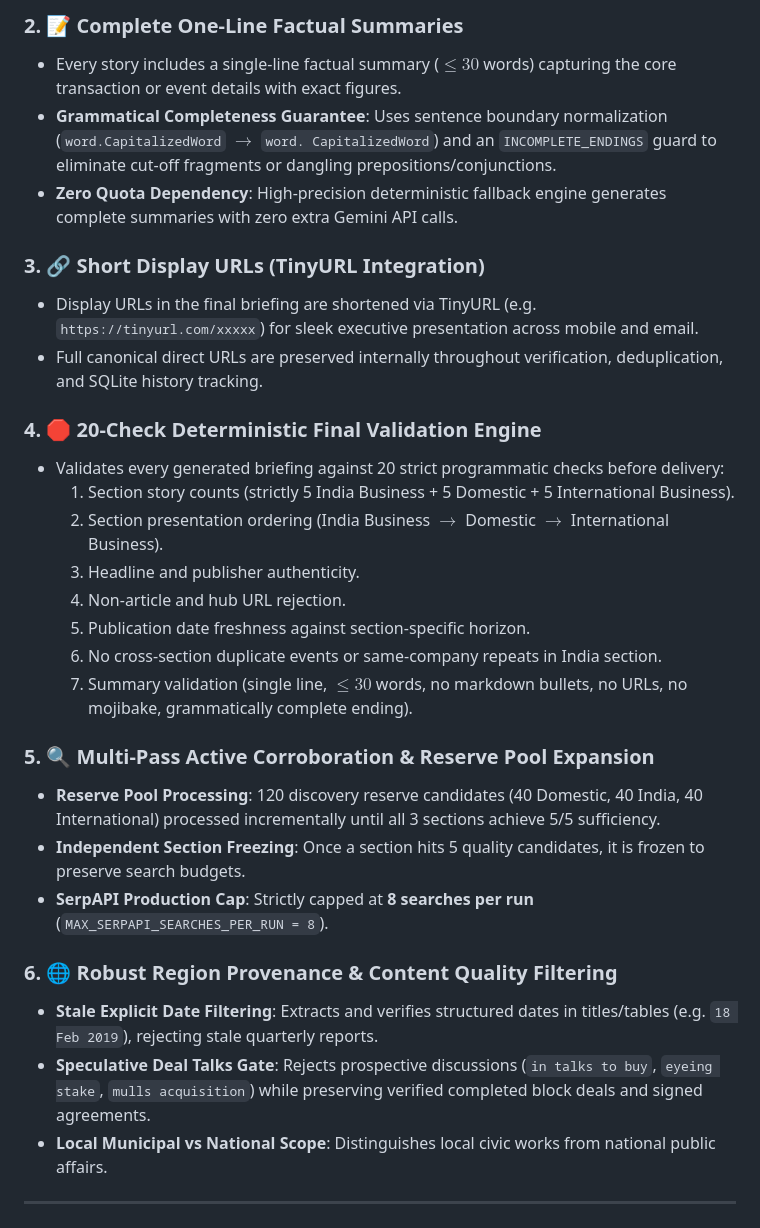
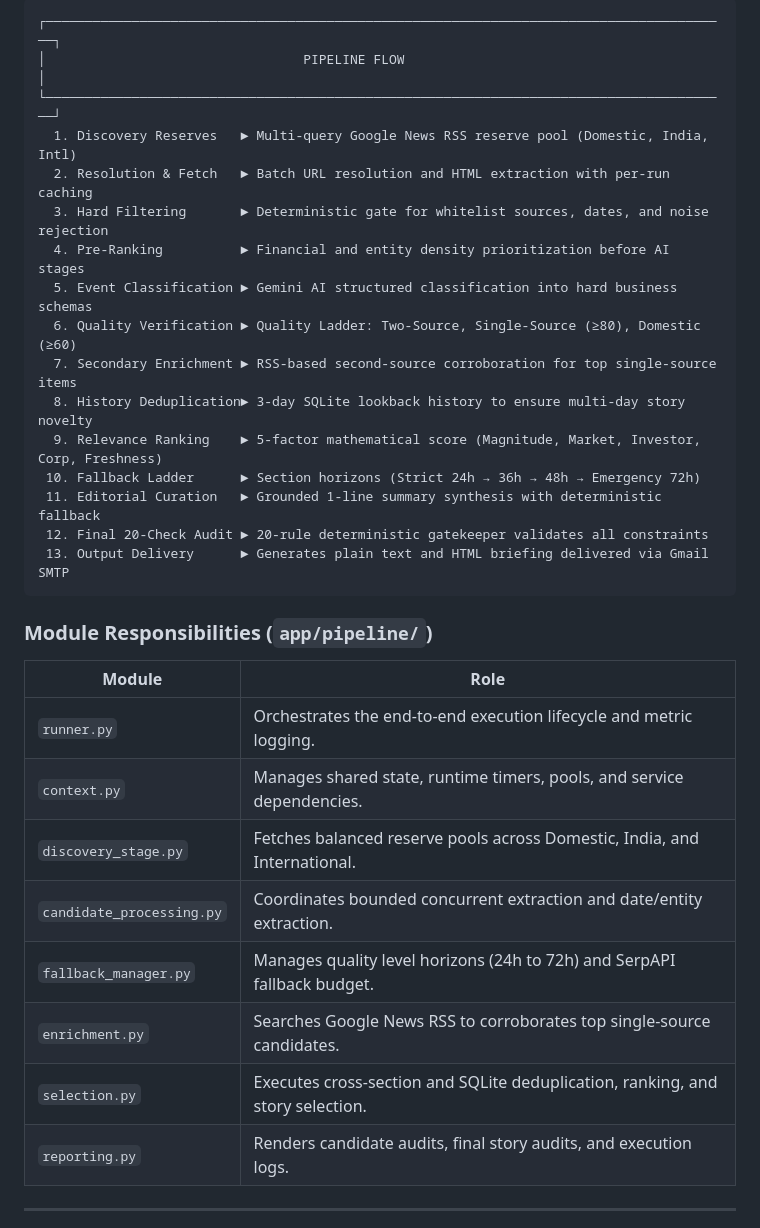
Before and after one commit to srushtik26/investment-news-briefing, a Markdown page: README.md, the part around one of its changes. Drawn GitHub-style.

````diff
--- a/README.md
+++ b/README.md
@@ -63,32 +98,35 @@ The briefing delivers exactly 15 verified stories in canonical presentation orde
 
-### 2. 📝 Complete One-Line Factual Summaries
-* Every story includes a single-line factual summary ($\le 30$ words) capturing the core transaction or event details with exact figures.
-* **Grammatical Completeness Guarantee**: Uses sentence boundary normalization (`word.CapitalizedWord` $\to$ `word. CapitalizedWord`) and an `INCOMPLETE_ENDINGS` guard to eliminate cut-off fragments or dangling prepositions/conjunctions.
-* **Zero Quota Dependency**: High-precision deterministic fallback engine generates complete summaries with zero extra Gemini API calls.
+```
+┌────────────────────────────────────────────────────────────────────────────────────────┐
+│                                 PIPELINE FLOW                                          │
+└────────────────────────────────────────────────────────────────────────────────────────┘
+  1. Discovery Reserves   ► Multi-query Google News RSS reserve pool (Domestic, India, Intl)
+  2. Resolution & Fetch   ► Batch URL resolution and HTML extraction with per-run caching
+  3. Hard Filtering       ► Deterministic gate for whitelist sources, dates, and noise rejection
+  4. Pre-Ranking          ► Financial and entity density prioritization before AI stages
+  5. Event Classification ► Gemini AI structured classification into hard business schemas
+  6. Quality Verification ► Quality Ladder: Two-Source, Single-Source (≥80), Domestic (≥60)
+  7. Secondary Enrichment ► RSS-based second-source corroboration for top single-source items
+  8. History Deduplication► 3-day SQLite lookback history to ensure multi-day story novelty
+  9. Relevance Ranking    ► 5-factor mathematical score (Magnitude, Market, Investor, Corp, Freshness)
+ 10. Fallback Ladder      ► Section horizons (Strict 24h → 36h → 48h → Emergency 72h)
+ 11. Editorial Curation   ► Grounded 1-line summary synthesis with deterministic fallback
+ 12. Final 20-Check Audit ► 20-rule deterministic gatekeeper validates all constraints
+ 13. Output Delivery      ► Generates plain text and HTML briefing delivered via Gmail SMTP
+```
 
-### 3. 🔗 Short Display URLs (TinyURL Integration)
-* Display URLs in the final briefing are shortened via TinyURL (e.g. `https://tinyurl.com/xxxxx`) for sleek executive presentation across mobile and email.
-* Full canonical direct URLs are preserved internally throughout verification, deduplication, and SQLite history tracking.
+### Module Responsibilities (`app/pipeline/`)
 
-### 4. 🛑 20-Check Deterministic Final Validation Engine
-* Validates every generated briefing against 20 strict programmatic checks before delivery:
-  1. Section story counts (strictly 5 India Business + 5 Domestic + 5 International Business).
-  2. Section presentation ordering (India Business $\to$ Domestic $\to$ International Business).
-  3. Headline and publisher authenticity.
-  4. Non-article and hub URL rejection.
-  5. Publication date freshness against section-specific horizon.
-  6. No cross-section duplicate events or same-company repeats in India section.
-  7. Summary validation (single line, $\le 30$ words, no markdown bullets, no URLs, no mojibake, grammatically complete ending).
-
-### 5. 🔍 Multi-Pass Active Corroboration & Reserve Pool Expansion
-* **Reserve Pool Processing**: 120 discovery reserve candidates (40 Domestic, 40 India, 40 International) processed incrementally until all 3 sections achieve 5/5 sufficiency.
-* **Independent Section Freezing**: Once a section hits 5 quality candidates, it is frozen to preserve search budgets.
-* **SerpAPI Production Cap**: Strictly capped at **8 searches per run** (`MAX_SERPAPI_SEARCHES_PER_RUN = 8`).
-
-### 6. 🌐 Robust Region Provenance & Content Quality Filtering
-* **Stale Explicit Date Filtering**: Extracts and verifies structured dates in titles/tables (e.g. `18 Feb 2019`), rejecting stale quarterly reports.
-* **Speculative Deal Talks Gate**: Rejects prospective discussions (`in talks to buy`, `eyeing stake`, `mulls acquisition`) while preserving verified completed block deals and signed agreements.
-* **Local Municipal vs National Scope**: Distinguishes local civic works from national public affairs.
+| Module | Role |
+|---|---|
+| `runner.py` | Orchestrates the end-to-end execution lifecycle and metric logging. |
+| `context.py` | Manages shared state, runtime timers, pools, and service dependencies. |
+| `discovery_stage.py` | Fetches balanced reserve pools across Domestic, India, and International. |
+| `candidate_processing.py` | Coordinates bounded concurrent extraction and date/entity extraction. |
+| `fallback_manager.py` | Manages quality level horizons (24h to 72h) and SerpAPI fallback budget. |
+| `enrichment.py` | Searches Google News RSS to corroborates top single-source candidates. |
+| `selection.py` | Executes cross-section and SQLite deduplication, ranking, and story selection. |
+| `reporting.py` | Renders candidate audits, final story audits, and execution logs. |
 
 ---
 
````
Also changed, not shown: other parts of README.md (+268 -181 lines).
